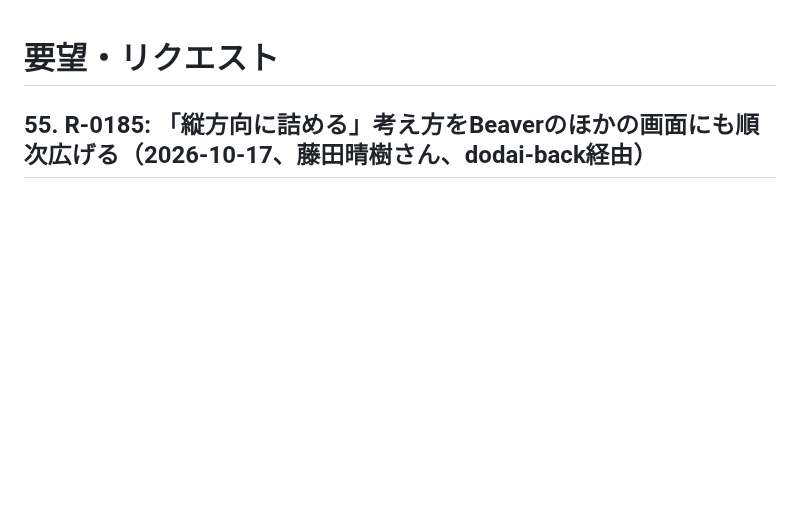
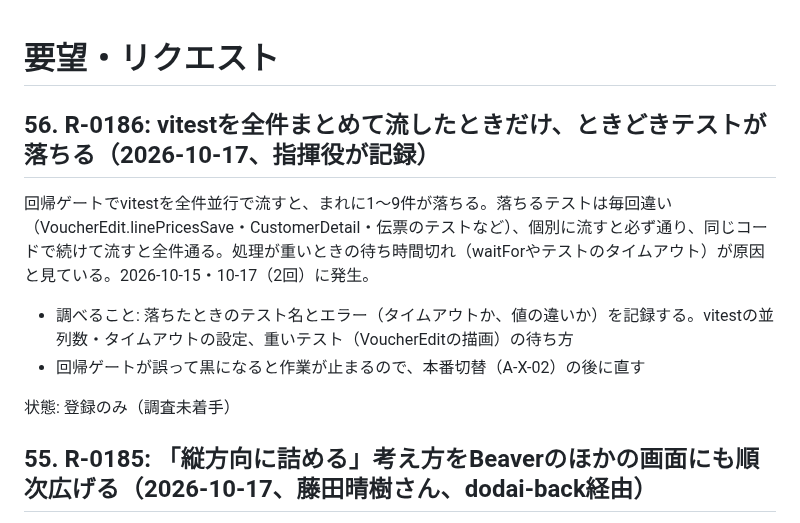
Before and after one commit to fujiruki/Beaver, a Markdown page: docs/requests.md, the part around the change. GitHub-like rendering; blank space fills up the shorter version.

Commit message:
docs: R-0186 vitest全件実行時にときどきテストが落ちる件を登録
Claude-Session: https://claude.ai/code/session_01AsyzQ9MSMMkCigMrFKgA4z

```diff
--- a/docs/requests.md
+++ b/docs/requests.md
@@ -1,4 +1,13 @@
 # 要望・リクエスト
+
+## 56. R-0186: vitestを全件まとめて流したときだけ、ときどきテストが落ちる（2026-10-17、指揮役が記録）
+
+回帰ゲートでvitestを全件並行で流すと、まれに1〜9件が落ちる。落ちるテストは毎回違い（VoucherEdit.linePricesSave・CustomerDetail・伝票のテストなど）、個別に流すと必ず通り、同じコードで続けて流すと全件通る。処理が重いときの待ち時間切れ（waitForやテストのタイムアウト）が原因と見ている。2026-10-15・10-17（2回）に発生。
+
+- 調べること: 落ちたときのテスト名とエラー（タイムアウトか、値の違いか）を記録する。vitestの並列数・タイムアウトの設定、重いテスト（VoucherEditの描画）の待ち方
+- 回帰ゲートが誤って黒になると作業が止まるので、本番切替（A-X-02）の後に直す
+
+状態: 登録のみ（調査未着手）
 
 ## 55. R-0185: 「縦方向に詰める」考え方をBeaverのほかの画面にも順次広げる（2026-10-17、藤田晴樹さん、dodai-back経由）
 
```
